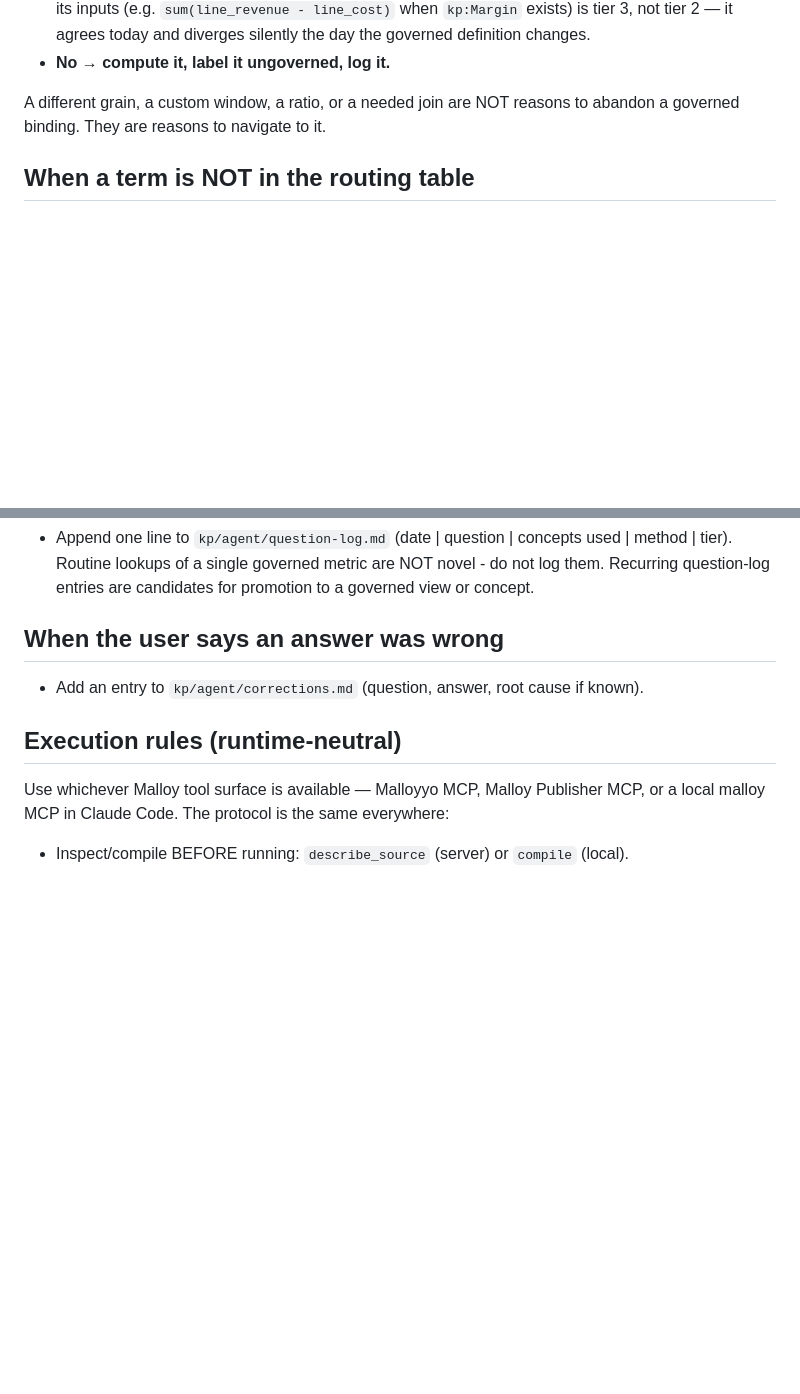
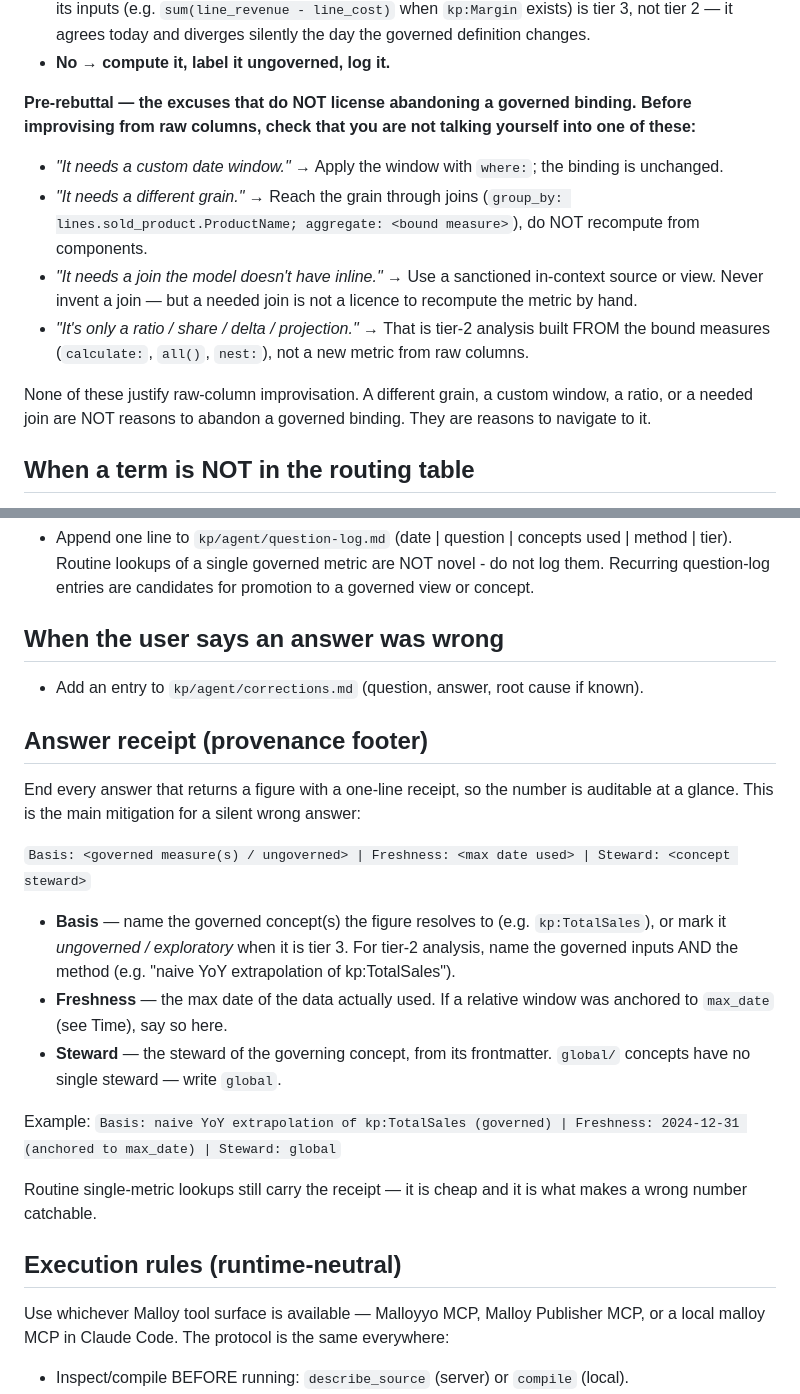
Before and after one commit to wwasilak/malloy-context-layer, a Markdown page: CLAUDE.md, 2 parts joined by grey strips. GitHub-like rendering; blank space fills up the shorter version.

Commit message:
AGT-1 + AGT-2: answer receipts and don't-bail-early rebuttals
AGT-1: add an "Answer receipt (provenance footer)" section to CLAUDE.md —
every figure-bearing answer ends with basis (governed/exploratory),
freshness (max date used), and steward.

AGT-2: expand the Analysis-freedom section with an explicit pre-rebuttal of
the excuses for abandoning a governed binding (custom window, different
grain, needed join, ratio) — none licence raw-column improvisation.

Mark GOV-1, AGT-1, AGT-2 as DONE in ROADMAP.md.

Co-Authored-By: Claude Opus 4.8 <noreply@anthropic.com>

```diff
--- a/CLAUDE.md
+++ b/CLAUDE.md
@@ -73,8 +73,25 @@ Three tiers — know which one you are in:
   definition changes.
 - **No → compute it, label it ungoverned, log it.**
 
-A different grain, a custom window, a ratio, or a needed join are NOT reasons
-to abandon a governed binding. They are reasons to navigate to it.
+**Pre-rebuttal — the excuses that do NOT license abandoning a governed
+binding. Before improvising from raw columns, check that you are not talking
+yourself into one of these:**
+
+- *"It needs a custom date window."* → Apply the window with `where:`; the
+  binding is unchanged.
+- *"It needs a different grain."* → Reach the grain through joins
+  (`group_by: lines.sold_product.ProductName; aggregate: <bound measure>`),
+  do NOT recompute from components.
+- *"It needs a join the model doesn't have inline."* → Use a sanctioned
+  in-context source or view. Never invent a join — but a needed join is not a
+  licence to recompute the metric by hand.
+- *"It's only a ratio / share / delta / projection."* → That is tier-2 analysis
+  built FROM the bound measures (`calculate:`, `all()`, `nest:`), not a new
+  metric from raw columns.
+
+None of these justify raw-column improvisation. A different grain, a custom
+window, a ratio, or a needed join are NOT reasons to abandon a governed
+binding. They are reasons to navigate to it.
 
 ## When a term is NOT in the routing table
 
@@ -98,6 +115,29 @@ to abandon a governed binding. They are reasons to navigate to it.
 
 - Add an entry to `kp/agent/corrections.md` (question, answer, root cause if known).
 
+## Answer receipt (provenance footer)
+
+End every answer that returns a figure with a one-line receipt, so the number
+is auditable at a glance. This is the main mitigation for a silent wrong
+answer:
+
+`Basis: <governed measure(s) / ungoverned> | Freshness: <max date used> | Steward: <concept steward>`
+
+- **Basis** — name the governed concept(s) the figure resolves to (e.g.
+  `kp:TotalSales`), or mark it *ungoverned / exploratory* when it is tier 3.
+  For tier-2 analysis, name the governed inputs AND the method
+  (e.g. "naive YoY extrapolation of kp:TotalSales").
+- **Freshness** — the max date of the data actually used. If a relative window
+  was anchored to `max_date` (see Time), say so here.
+- **Steward** — the steward of the governing concept, from its frontmatter.
+  `global/` concepts have no single steward — write `global`.
+
+Example:
+`Basis: naive YoY extrapolation of kp:TotalSales (governed) | Freshness: 2024-12-31 (anchored to max_date) | Steward: global`
+
+Routine single-metric lookups still carry the receipt — it is cheap and it is
+what makes a wrong number catchable.
+
 ## Execution rules (runtime-neutral)
 
 Use whichever Malloy tool surface is available — Malloyyo MCP, Malloy Publisher
```
Also changed, not shown: ROADMAP.md (+3 -3 lines).
